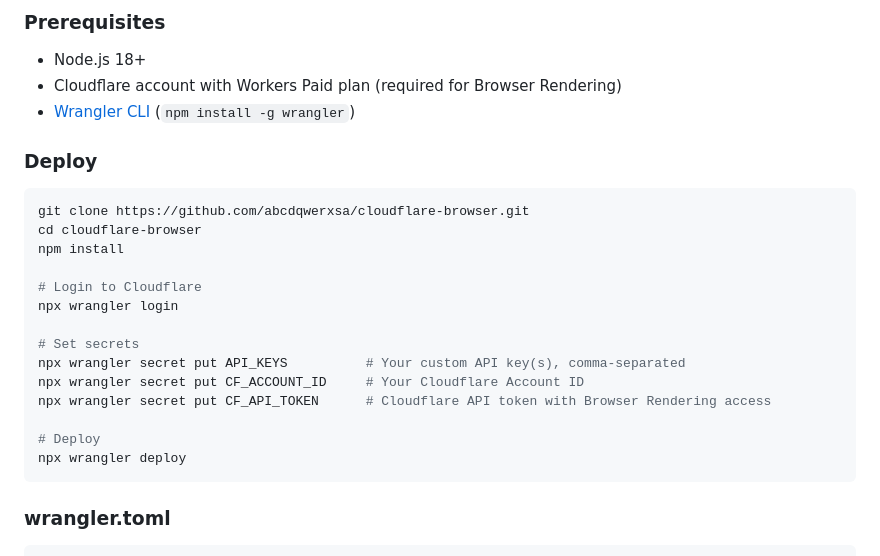
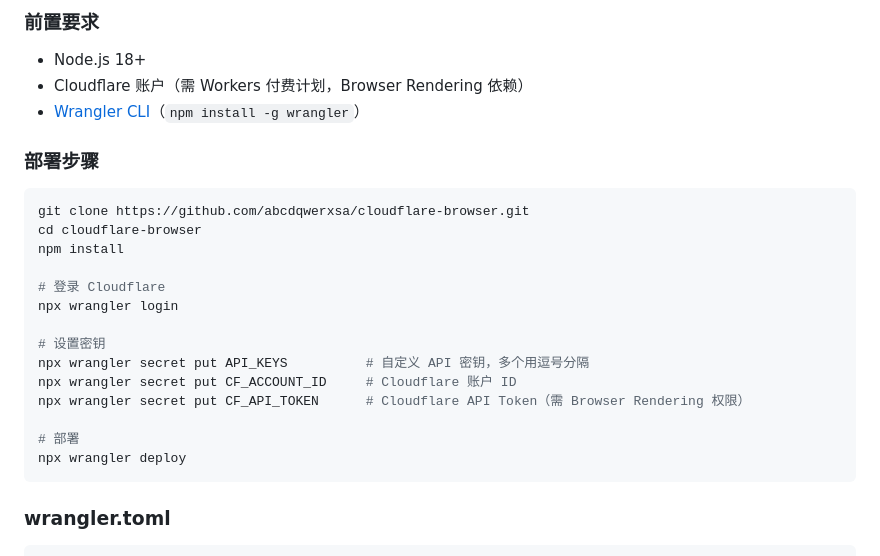
Before and after one commit to abcdqwerxsa/cloudflare-browser, a Markdown page: README.md, the part around one of its changes. Rendered like a GitHub page.

````diff
--- a/README.md
+++ b/README.md
@@ -69,26 +69,26 @@ Sessions auto-close after 60 seconds of inactivity.
 
-### Prerequisites
+### 前置要求
 
 - Node.js 18+
-- Cloudflare account with Workers Paid plan (required for Browser Rendering)
-- [Wrangler CLI](https://developers.cloudflare.com/workers/wrangler/) (`npm install -g wrangler`)
+- Cloudflare 账户（需 Workers 付费计划，Browser Rendering 依赖）
+- [Wrangler CLI](https://developers.cloudflare.com/workers/wrangler/)（`npm install -g wrangler`）
 
-### Deploy
+### 部署步骤
 
 ```bash
 git clone https://github.com/abcdqwerxsa/cloudflare-browser.git
 cd cloudflare-browser
 npm install
 
-# Login to Cloudflare
+# 登录 Cloudflare
 npx wrangler login
 
-# Set secrets
-npx wrangler secret put API_KEYS          # Your custom API key(s), comma-separated
-npx wrangler secret put CF_ACCOUNT_ID     # Your Cloudflare Account ID
-npx wrangler secret put CF_API_TOKEN      # Cloudflare API token with Browser Rendering access
+# 设置密钥
+npx wrangler secret put API_KEYS          # 自定义 API 密钥，多个用逗号分隔
+npx wrangler secret put CF_ACCOUNT_ID     # Cloudflare 账户 ID
+npx wrangler secret put CF_API_TOKEN      # Cloudflare API Token（需 Browser Rendering 权限）
 
-# Deploy
+# 部署
 npx wrangler deploy
 ```
 
````
Also changed, not shown: other parts of README.md (+74 -74 lines).
